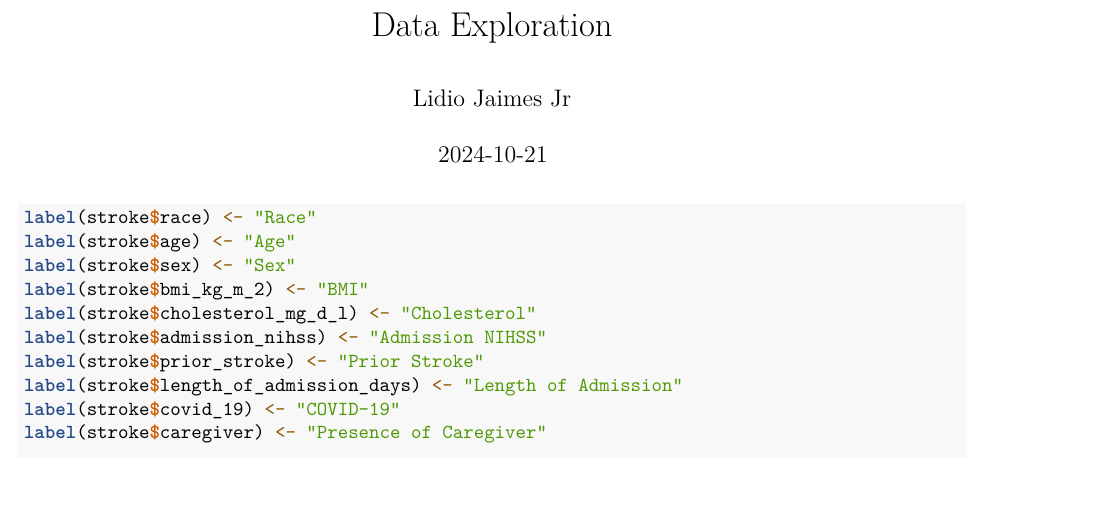
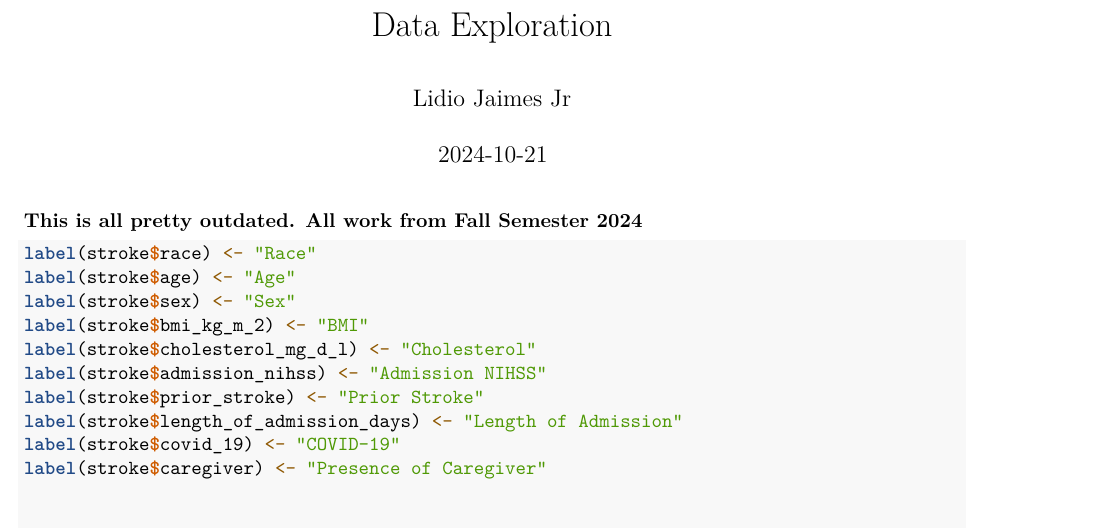
Before and after one commit to lidiojaimes/capstone, an R Markdown document (data-visualization.Rmd): part of page 1 of 5, cut so that both start at the same text, the shorter picture padded with empty space. Rendered offline with R 4.5, knitr and Pandoc, then LaTeX, with nearby package versions; the code chunks are not run, so their results and figures are left out.

Commit message:
added precaution note

````diff
--- a/data-visualization.Rmd
+++ b/data-visualization.Rmd
@@ -4,6 +4,8 @@ author: "Lidio Jaimes Jr"
 date: "2024-10-21"
 output: pdf_document
 ---
+**This is all pretty outdated. All work from Fall Semester 2024**
+
 ```{r Table 1: Patient Demographics}
 label(stroke$race) <- "Race"
 label(stroke$age) <- "Age"
````
